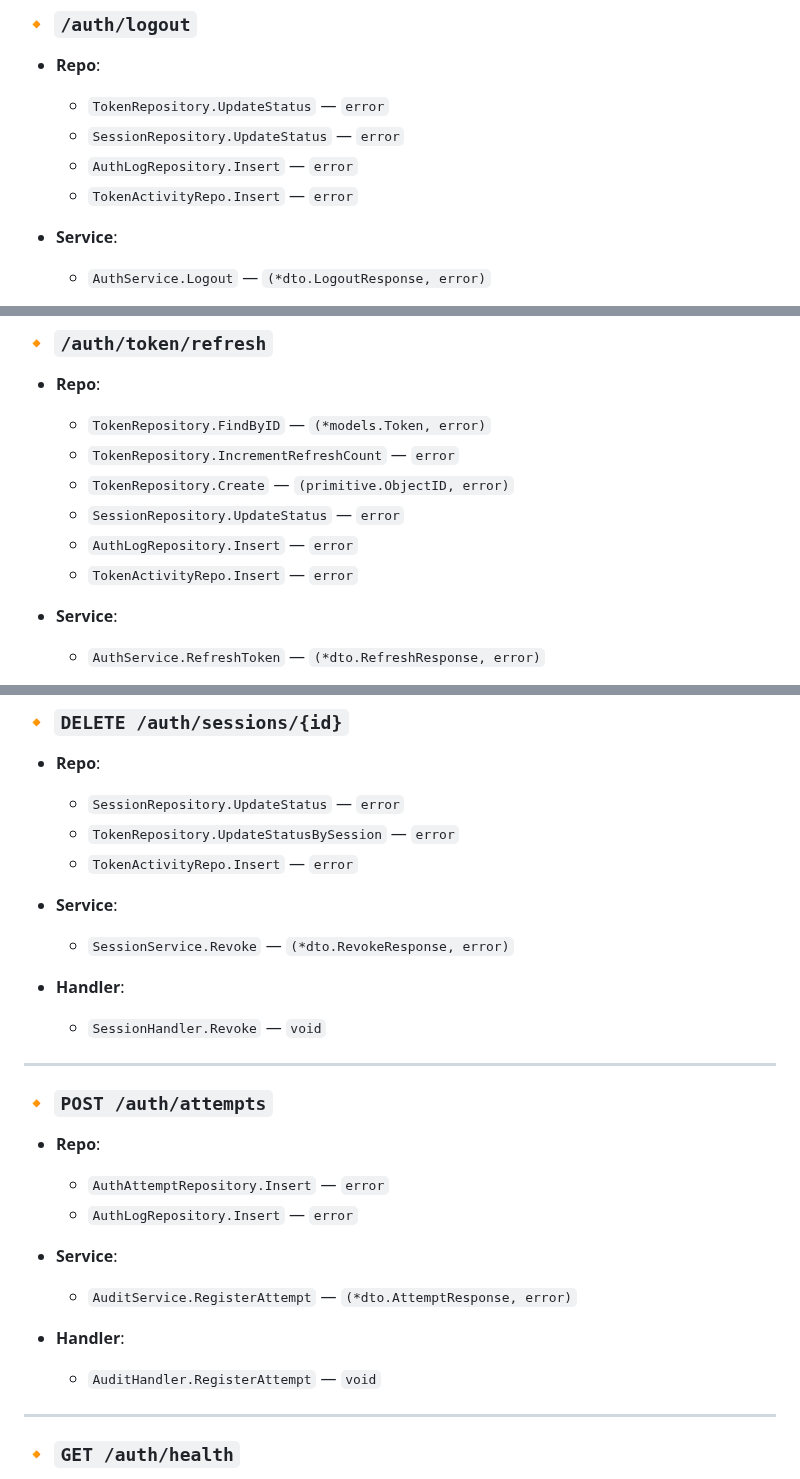
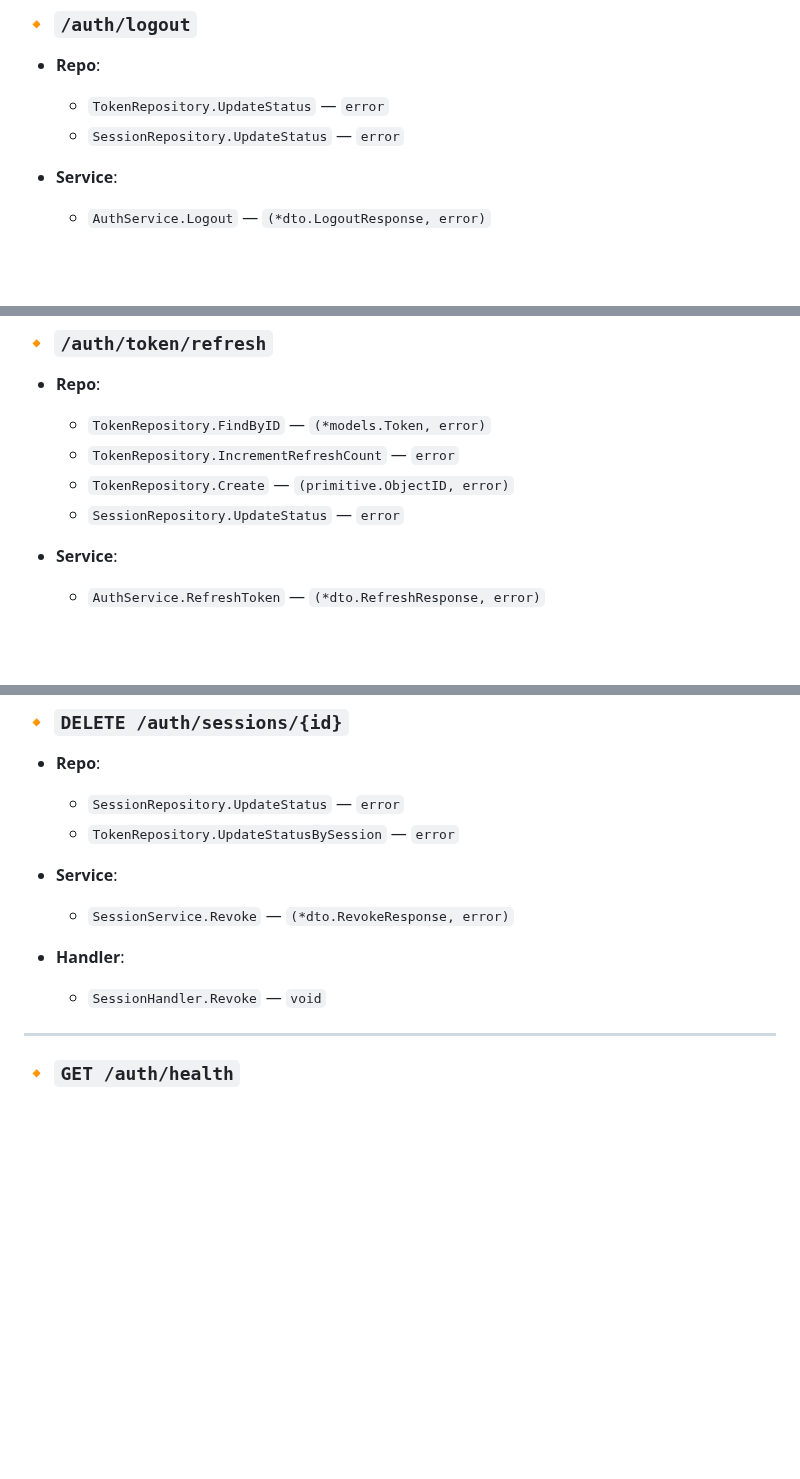
Before and after one commit to t-saturn/cum-gra, a Markdown page: endpont.md, 3 parts joined by grey strips. Drawn GitHub-style; blank space fills up the shorter version.

```diff
--- a/endpont.md
+++ b/endpont.md
@@ -123,8 +116,6 @@
 
   - `TokenRepository.UpdateStatus` — `error`
   - `SessionRepository.UpdateStatus` — `error`
-  - `AuthLogRepository.Insert` — `error`
-  - `TokenActivityRepo.Insert` — `error`
 
 - **Service**:
 
@@ -144,8 +135,6 @@
   - `TokenRepository.IncrementRefreshCount` — `error`
   - `TokenRepository.Create` — `(primitive.ObjectID, error)`
   - `SessionRepository.UpdateStatus` — `error`
-  - `AuthLogRepository.Insert` — `error`
-  - `TokenActivityRepo.Insert` — `error`
 
 - **Service**:
 
@@ -215,7 +202,6 @@
 
   - `SessionRepository.UpdateStatus` — `error`
   - `TokenRepository.UpdateStatusBySession` — `error`
-  - `TokenActivityRepo.Insert` — `error`
 
 - **Service**:
 
@@ -224,23 +210,6 @@
 - **Handler**:
 
   - `SessionHandler.Revoke` — `void`
-
----
-
-### 🔸 `POST /auth/attempts`
-
-- **Repo**:
-
-  - `AuthAttemptRepository.Insert` — `error`
-  - `AuthLogRepository.Insert` — `error`
-
-- **Service**:
-
-  - `AuditService.RegisterAttempt` — `(*dto.AttemptResponse, error)`
-
-- **Handler**:
-
-  - `AuditHandler.RegisterAttempt` — `void`
 
 ---
 
```
Also changed, not shown: other parts of endpont.md (+12 -21 lines).
